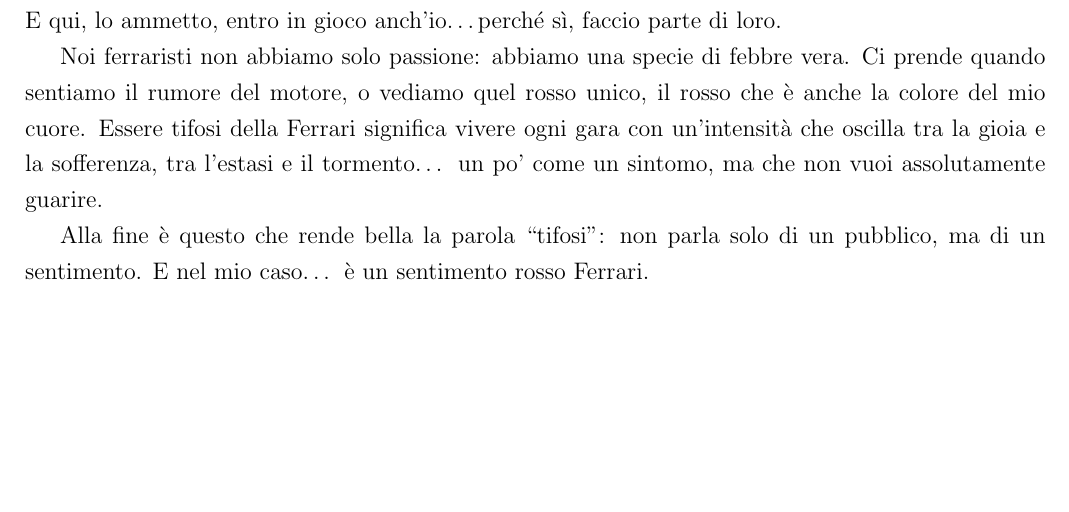
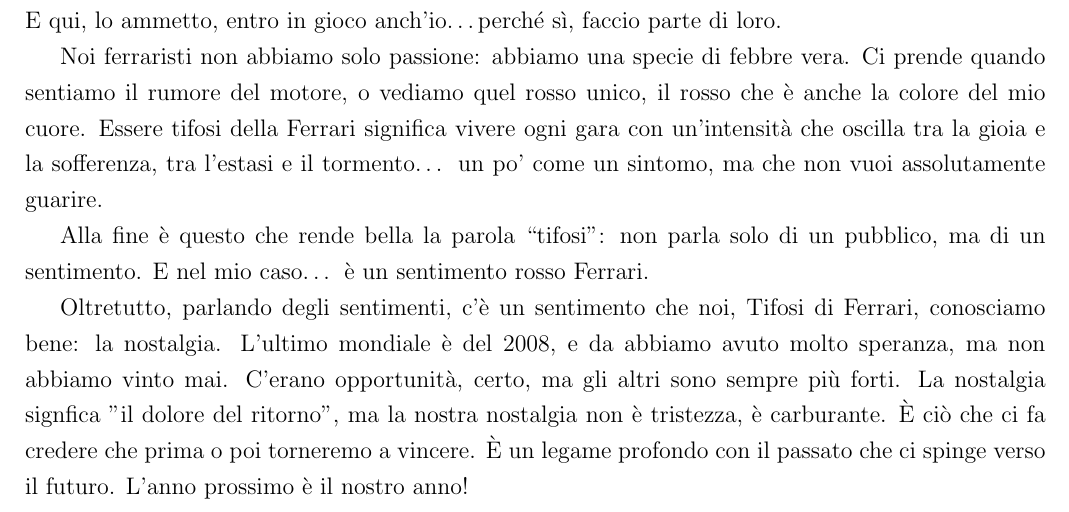
Before and after one commit to SimonDesmidt/LITAL1300, a LaTeX document (ricerca/ricerca.tex): part of page 1 of 2, cut so that both start at the same text, the shorter picture padded with empty space. Compiled offline with pdfLaTeX.

Commit message:
la cronaca è finita

```diff
--- a/ricerca/ricerca.tex
+++ b/ricerca/ricerca.tex
@@ -59,6 +59,9 @@
 
 Alla fine è questo che rende bella la parola “tifosi”: non parla solo di un pubblico, ma di un sentimento.
 E nel mio caso… è un sentimento rosso Ferrari.
+
+Oltretutto, parlando degli sentimenti, c'è un sentimento che noi, Tifosi di Ferrari, conosciamo bene: la nostalgia. L'ultimo mondiale è del 2008, e da abbiamo avuto molto speranza, ma non abbiamo vinto mai. C'erano opportunità, certo, ma gli altri sono sempre più forti. La nostalgia signfica "il dolore del ritorno", ma la nostra nostalgia non è tristezza, è carburante. È ciò che ci fa credere che prima o poi torneremo a vincere. È un legame profondo con il passato che ci spinge verso il futuro. L'anno prossimo è il nostro anno!
+
 \section*{Nostalgia}
 La nostalgia e un'emozione che noi Tifosi di Ferrari, gli ferraristi, consciamo bene. Sentiamo la nostalgia della vittoria. L'ultimo mondiale è del 2008, e da abbiamo avuto molto speranza, ma non abbiamo vinto mai. C'erano opportunità, certo, ma gli altri sono sempre più forti. Ecco perché oggi vorrei parlare della parola Nostalgia.\\
 La parola ha un'origine interessante: viene dal greco "nóstos" (ritorno), e "álgos" (dolore). Letteralmente significa “il dolore del ritorno”, e era usata in passato per descrivere un profondo desiderio e dolore per il ritorno a luoghi, persone o tempi del passato, che non si possono più rivivere. La parola è usato durante il diciassettesimo secolo per gli medici per descrivere una patologia degli soldati svizzeri lontani da casa. Oggi non è più una malattia, ma un'emozione universale: il desiderio di ritrovare qualcosa che abbiamo amato.
```
Also changed, not shown: ricerca/ricerca.pdf, 7 other files.
